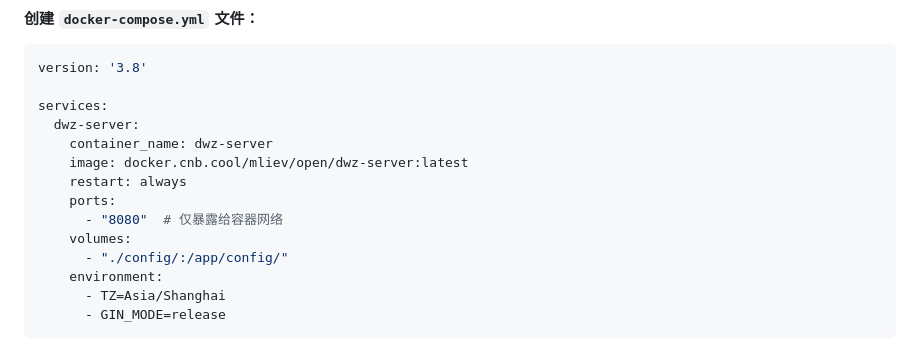
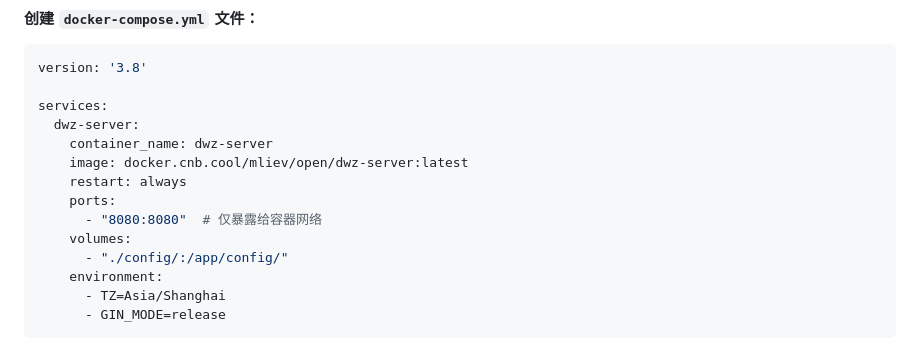
Before and after one commit to muleiwu/dwz-server, a Markdown page: README.md, the part around the change. Drawn GitHub-style.

Commit message:
docs(README): 更新端口映射配置说明

```diff
--- a/README.md
+++ b/README.md
@@ -170,7 +170,7 @@ services:
     image: docker.cnb.cool/mliev/open/dwz-server:latest
     restart: always
     ports:
-      - "8080"  # 仅暴露给容器网络
+      - "8080:8080"  # 仅暴露给容器网络
     volumes:
       - "./config/:/app/config/"
     environment:
```
